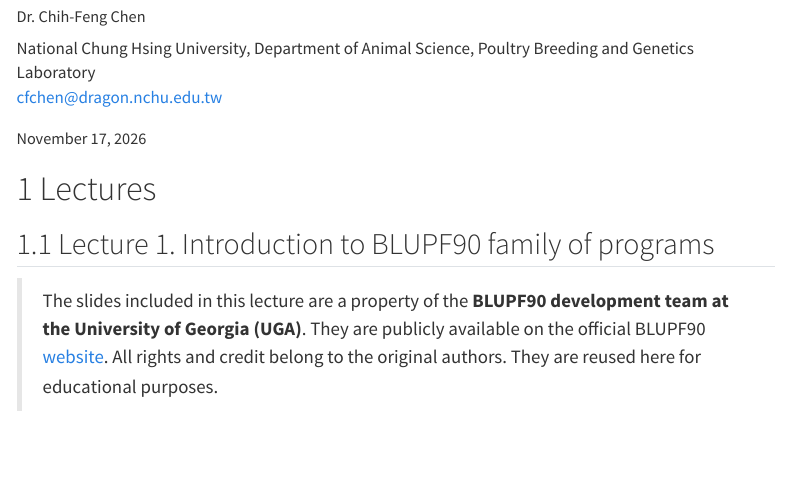
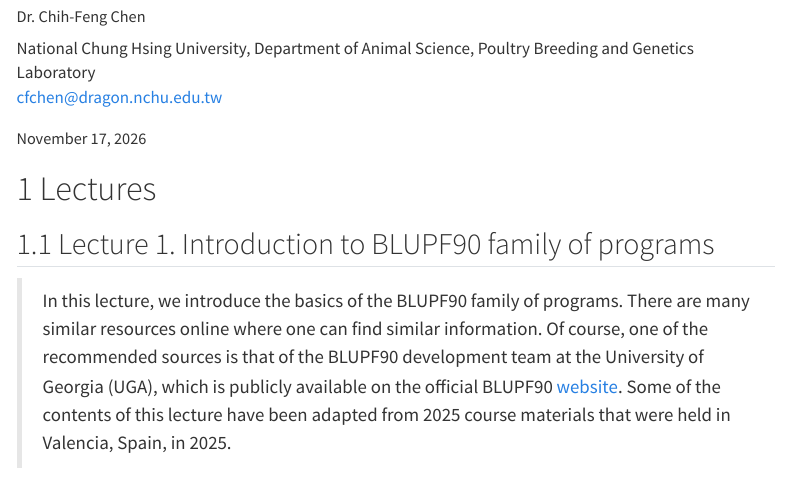
Before and after one commit to Samkelo-Motsa/animal_selection, a Quarto document (about.qmd): the page in a window 1100 px wide, from 240 px down. Rendered offline with R 4.5, knitr and Pandoc in place of Quarto, with nearby package versions; menus at the side of the page are left out.

Commit message:
update website content

```diff
--- a/about.qmd
+++ b/about.qmd
@@ -26,5 +26,5 @@
 
 ## Lecture 1. Introduction to BLUPF90 family of programs
 
-> The slides included in this lecture are a property of the **BLUPF90 development team at the University of Georgia (UGA)**. They are publicly available on the official BLUPF90 [website](https://nce.ads.uga.edu/wiki/doku.php?id=start). All rights and credit belong to the original authors. They are reused here for educational purposes.
+> In this lecture, we introduce the basics of the BLUPF90 family of programs. There are many similar resources online where one can find similar information. Of course, one of the recommended sources is that of the BLUPF90 development team at the University of Georgia (UGA), which is publicly available on the official BLUPF90 [website](https://nce.ads.uga.edu/wiki/doku.php?id=start). Some of the contents of this lecture have been adapted from 2025 course materials that were held in Valencia, Spain, in 2025.
 
```
Also changed, not shown: docs/search.json, about.qmd (2 more changed lines), 1 other file.
